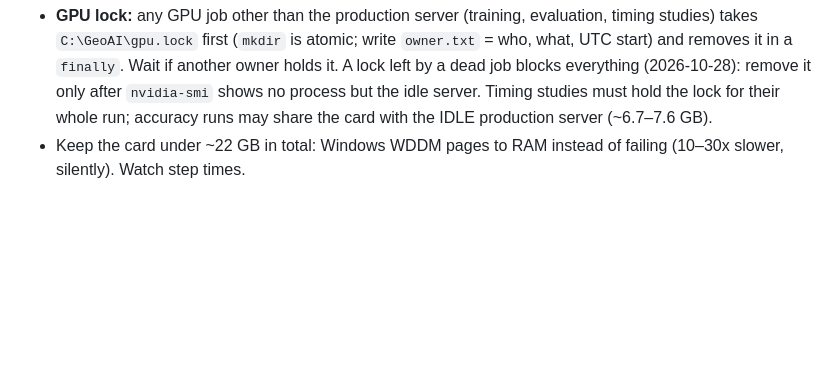
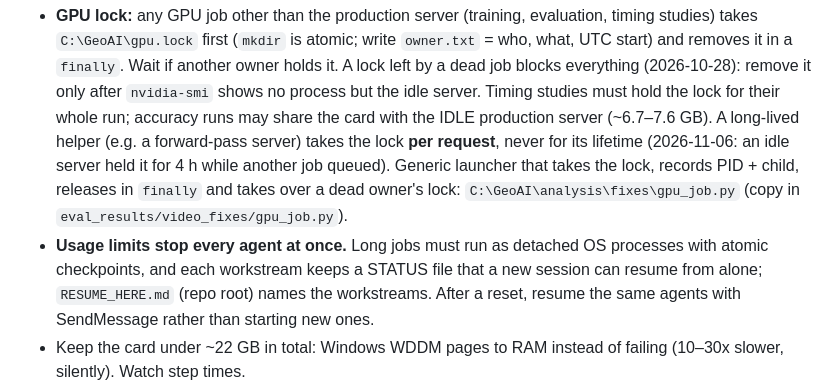
Before and after one commit to Suraj-B12/GeoAI, a Markdown page: CLAUDE.md, the part around the change. Drawn GitHub-style; blank space fills up the shorter version.

Commit message:
CLAUDE.md: GPU lock per request for helper servers; resuming after usage limits

```diff
--- a/CLAUDE.md
+++ b/CLAUDE.md
@@ -60,6 +60,14 @@ server read "Restarting production" below. No citizen upload has arrived since 2
   a `finally`. Wait if another owner holds it. A lock left by a dead job blocks everything (2026-10-28):
   remove it only after `nvidia-smi` shows no process but the idle server. Timing studies must hold the lock
   for their whole run; accuracy runs may share the card with the IDLE production server (~6.7–7.6 GB).
+  A long-lived helper (e.g. a forward-pass server) takes the lock **per request**, never for its lifetime
+  (2026-11-06: an idle server held it for 4 h while another job queued). Generic launcher that takes the
+  lock, records PID + child, releases in `finally` and takes over a dead owner's lock:
+  `C:\GeoAI\analysis\fixes\gpu_job.py` (copy in `eval_results/video_fixes/gpu_job.py`).
+- **Usage limits stop every agent at once.** Long jobs must run as detached OS processes with atomic
+  checkpoints, and each workstream keeps a STATUS file that a new session can resume from alone;
+  `RESUME_HERE.md` (repo root) names the workstreams. After a reset, resume the same agents with
+  SendMessage rather than starting new ones.
 - Keep the card under ~22 GB in total: Windows WDDM pages to RAM instead of failing (10–30x slower,
   silently). Watch step times.
 - **Never run `uvicorn app.main` next to production** (the watchdog's `Stop-StalePython` kills it, and it
```
